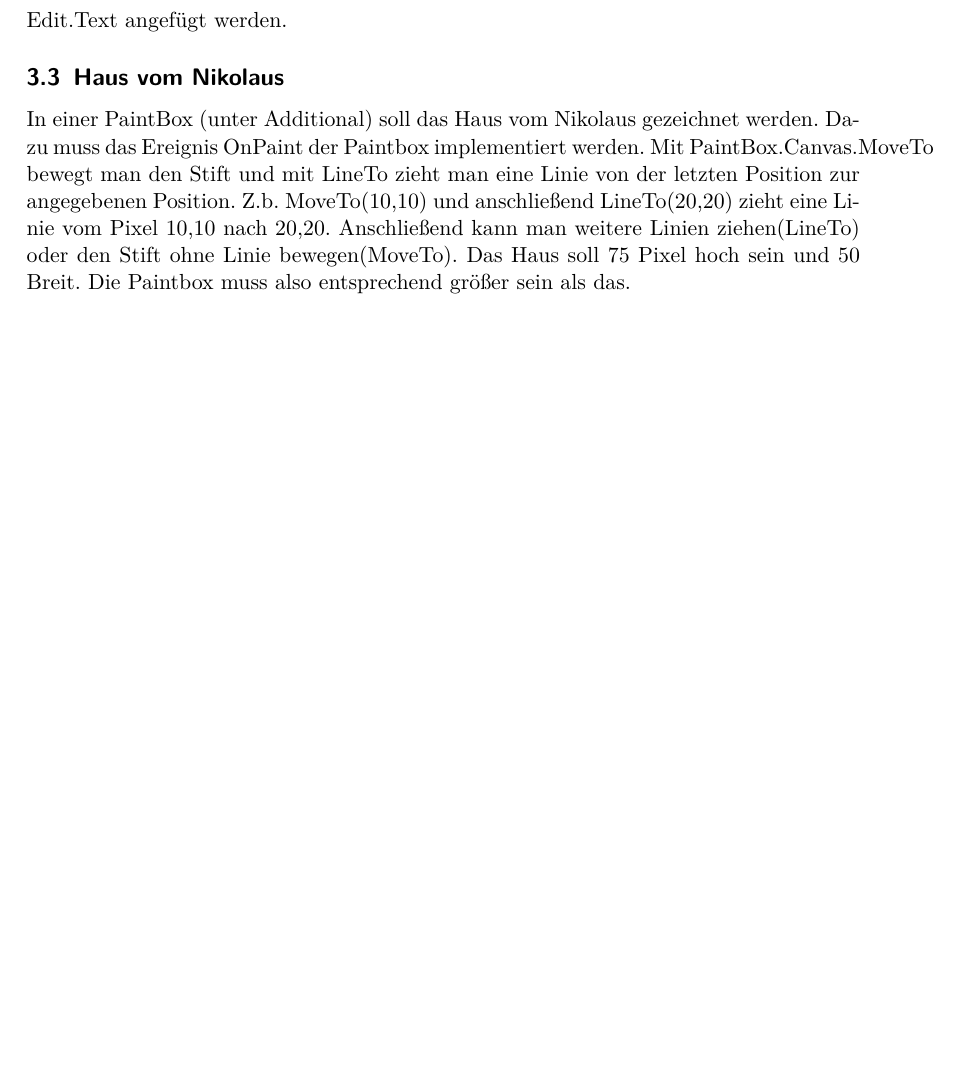
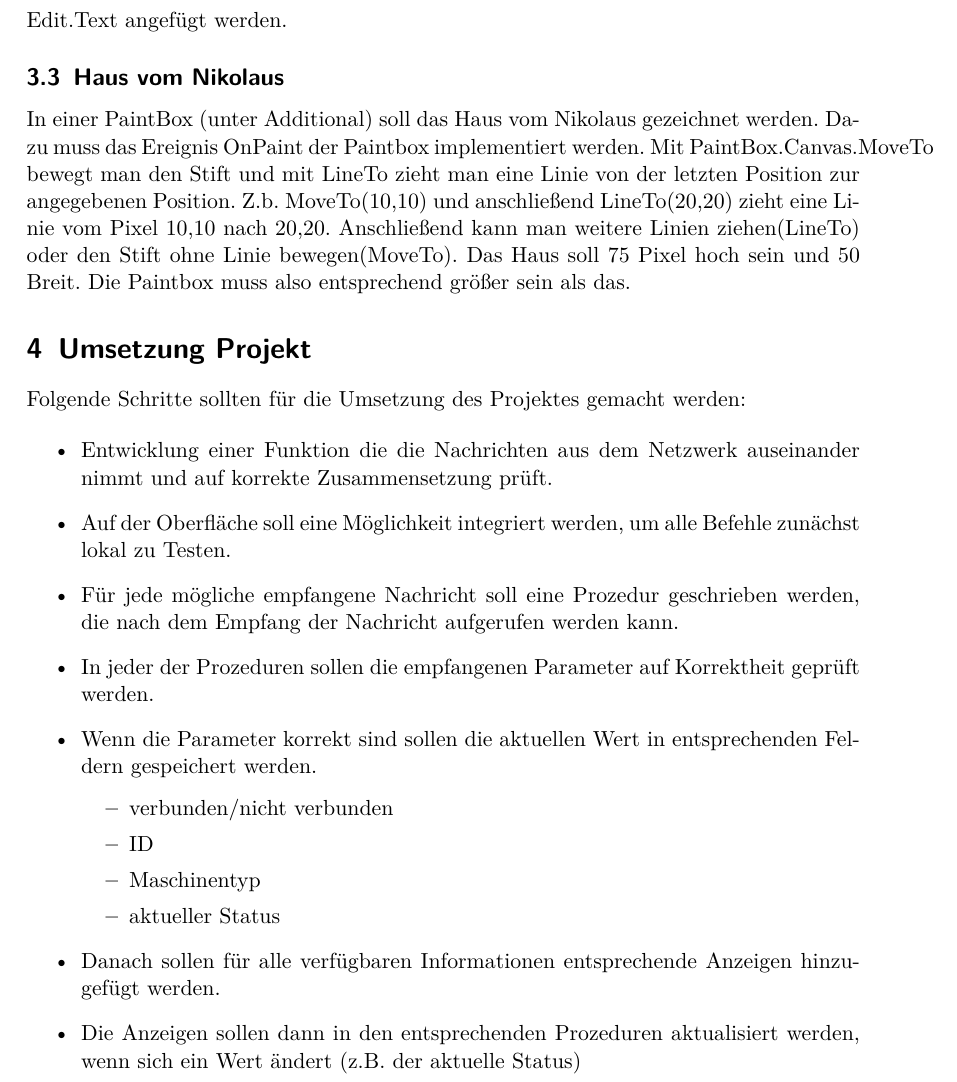
Before and after one commit to CarlAshnikov/ThinkTech, a LaTeX document (Beschreibung/Beschreibung.tex): part of page 6 of 6, cut so that both start at the same text, the shorter picture padded with empty space. Compiled offline with pdfLaTeX; the source files are stored in an older character set and shown here as Unicode.

Commit message:
Beschreibung erweitert

```diff
--- a/Beschreibung/Beschreibung.tex
+++ b/Beschreibung/Beschreibung.tex
@@ -136,4 +136,28 @@ Außerdem wollen wir den Text aus einem Edit an den Text im Memo anhängen. Dazu
 
 In einer PaintBox (unter Additional) soll das Haus vom Nikolaus gezeichnet werden. Dazu muss das Ereignis OnPaint der Paintbox implementiert werden. Mit PaintBox.Canvas.MoveTo bewegt man den Stift und mit LineTo zieht man eine Linie von der letzten Position zur angegebenen Position. Z.b. MoveTo(10,10) und anschließend LineTo(20,20) zieht eine Linie vom Pixel 10,10 nach 20,20. Anschließend kann man weitere Linien ziehen(LineTo) oder den Stift ohne Linie bewegen(MoveTo). Das Haus soll 75 Pixel hoch sein und 50 Breit. Die Paintbox muss also entsprechend größer sein als das.
 
+\section{Umsetzung Projekt}
+
+Folgende Schritte sollten für die Umsetzung des Projektes gemacht werden:
+
+\begin{itemize}
+	\item Entwicklung einer Funktion die die Nachrichten aus dem Netzwerk auseinander nimmt und auf korrekte Zusammensetzung prüft.
+	\item Auf der Oberfläche soll eine Möglichkeit integriert werden, um alle Befehle zunächst lokal zu Testen.
+	\item Für jede mögliche empfangene Nachricht soll eine Prozedur geschrieben werden, die nach dem Empfang der Nachricht aufgerufen werden kann.
+	\item In jeder der Prozeduren sollen die empfangenen Parameter auf Korrektheit geprüft werden.
+	\item Wenn die Parameter korrekt sind sollen die aktuellen Wert in entsprechenden Feldern gespeichert werden.
+
+	\begin{itemize}
+		\item verbunden/nicht verbunden
+		\item ID
+		\item Maschinentyp
+		\item aktueller Status
+	\end{itemize}
+
+	\item Danach sollen für alle verfügbaren Informationen entsprechende Anzeigen hinzugefügt werden.
+	\item Die Anzeigen sollen dann in den entsprechenden Prozeduren aktualisiert werden, wenn sich ein Wert ändert (z.B. der aktuelle Status)
+
+\end{itemize}
+
+
 \end{document}
```
Also changed, not shown: Beschreibung/Beschreibung.pdf.
